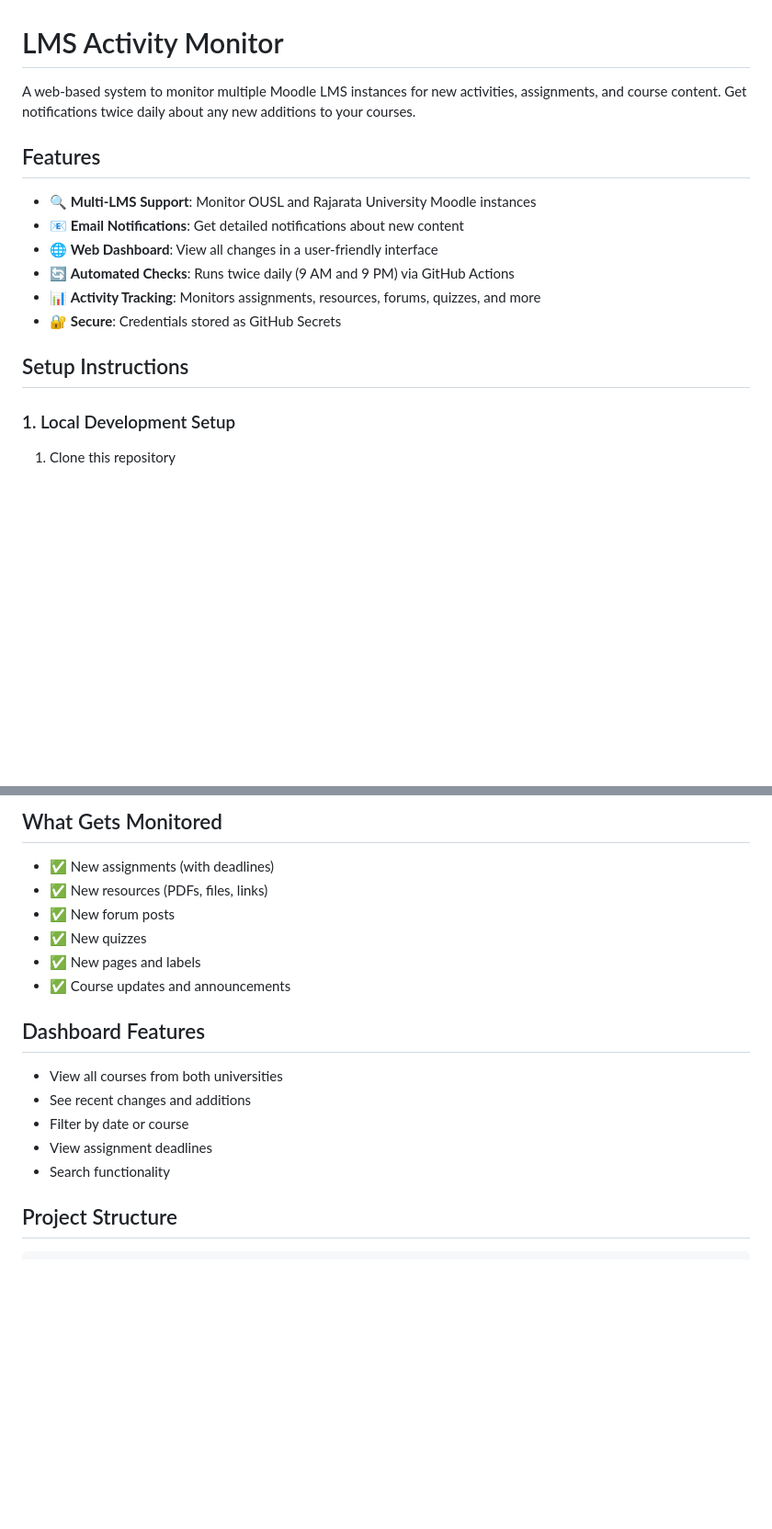
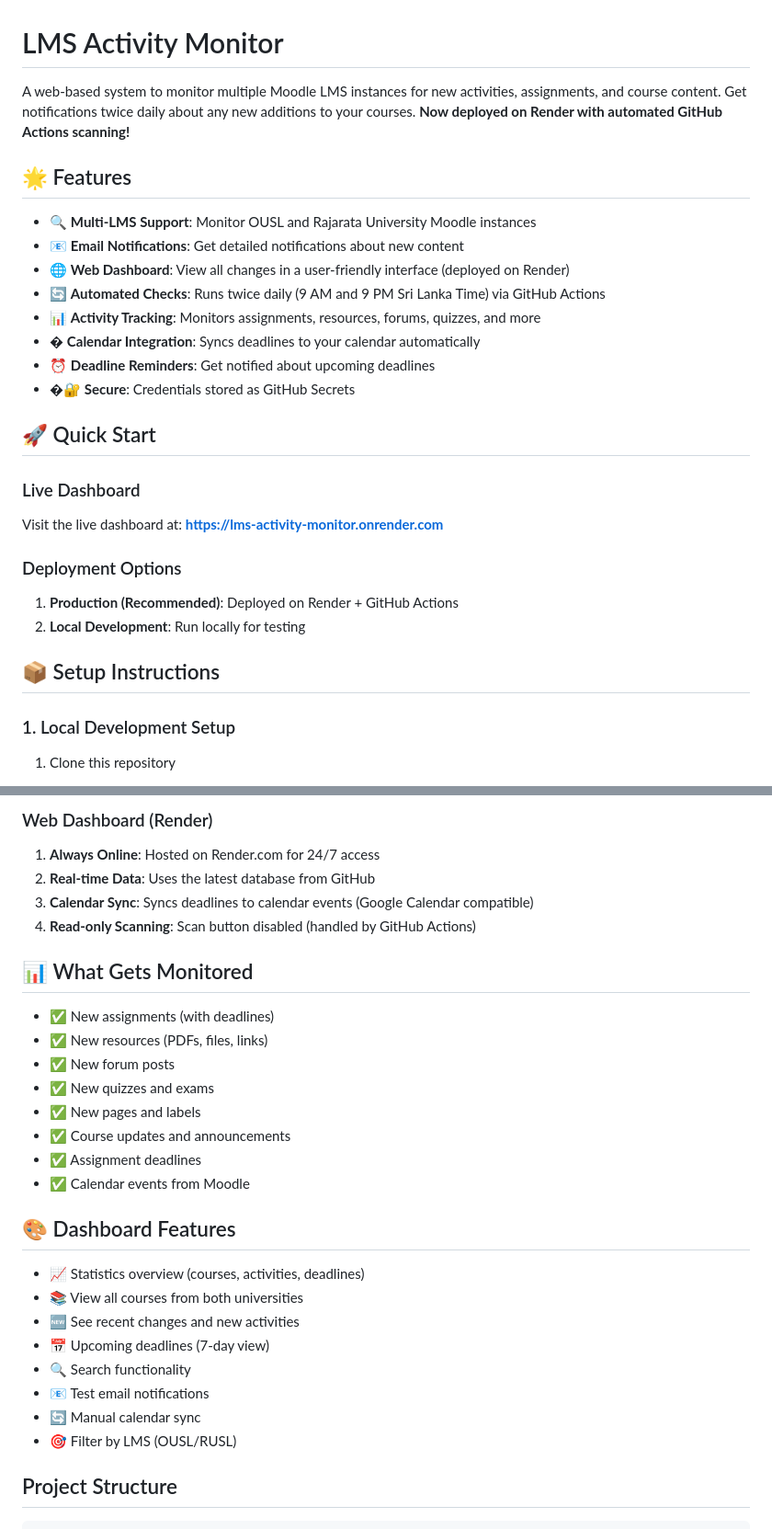
Before and after one commit to sandunMadhushan/LMS-Activity-Monitor, a Markdown page: README.md, 2 parts joined by grey strips. Shown at 92% size. GitHub-like rendering; blank space fills up the shorter version.

```diff
--- a/README.md
+++ b/README.md
@@ -1,17 +1,29 @@
 # LMS Activity Monitor
 
-A web-based system to monitor multiple Moodle LMS instances for new activities, assignments, and course content. Get notifications twice daily about any new additions to your courses.
+A web-based system to monitor multiple Moodle LMS instances for new activities, assignments, and course content. Get notifications twice daily about any new additions to your courses. **Now deployed on Render with automated GitHub Actions scanning!**
 
-## Features
+## 🌟 Features
 
 - 🔍 **Multi-LMS Support**: Monitor OUSL and Rajarata University Moodle instances
 - 📧 **Email Notifications**: Get detailed notifications about new content
-- 🌐 **Web Dashboard**: View all changes in a user-friendly interface
-- 🔄 **Automated Checks**: Runs twice daily (9 AM and 9 PM) via GitHub Actions
+- 🌐 **Web Dashboard**: View all changes in a user-friendly interface (deployed on Render)
+- 🔄 **Automated Checks**: Runs twice daily (9 AM and 9 PM Sri Lanka Time) via GitHub Actions
 - 📊 **Activity Tracking**: Monitors assignments, resources, forums, quizzes, and more
-- 🔐 **Secure**: Credentials stored as GitHub Secrets
+- � **Calendar Integration**: Syncs deadlines to your calendar automatically
+- ⏰ **Deadline Reminders**: Get notified about upcoming deadlines
+- �🔐 **Secure**: Credentials stored as GitHub Secrets
 
-## Setup Instructions
+## 🚀 Quick Start
+
+### Live Dashboard
+Visit the live dashboard at: **https://lms-activity-monitor.onrender.com**
+
+### Deployment Options
+
+1. **Production (Recommended)**: Deployed on Render + GitHub Actions
+2. **Local Development**: Run locally for testing
+
+## 📦 Setup Instructions
 
 ### 1. Local Development Setup
 
@@ -92,20 +143,31 @@ Go to Actions → LMS Monitor → Run workflow
 
-## What Gets Monitored
+### Web Dashboard (Render)
+1. **Always Online**: Hosted on Render.com for 24/7 access
+2. **Real-time Data**: Uses the latest database from GitHub
+3. **Calendar Sync**: Syncs deadlines to calendar events (Google Calendar compatible)
+4. **Read-only Scanning**: Scan button disabled (handled by GitHub Actions)
+
+## 📊 What Gets Monitored
 
 - ✅ New assignments (with deadlines)
 - ✅ New resources (PDFs, files, links)
 - ✅ New forum posts
-- ✅ New quizzes
+- ✅ New quizzes and exams
 - ✅ New pages and labels
 - ✅ Course updates and announcements
+- ✅ Assignment deadlines
+- ✅ Calendar events from Moodle
 
-## Dashboard Features
+## 🎨 Dashboard Features
 
-- View all courses from both universities
-- See recent changes and additions
-- Filter by date or course
-- View assignment deadlines
-- Search functionality
+- 📈 Statistics overview (courses, activities, deadlines)
+- 📚 View all courses from both universities
+- 🆕 See recent changes and new activities
+- 📅 Upcoming deadlines (7-day view)
+- 🔍 Search functionality
+- 📧 Test email notifications
+- 🔄 Manual calendar sync
+- 🎯 Filter by LMS (OUSL/RUSL)
 
 ## Project Structure
 
```
Also changed, not shown: other parts of README.md (+123 -41 lines).
